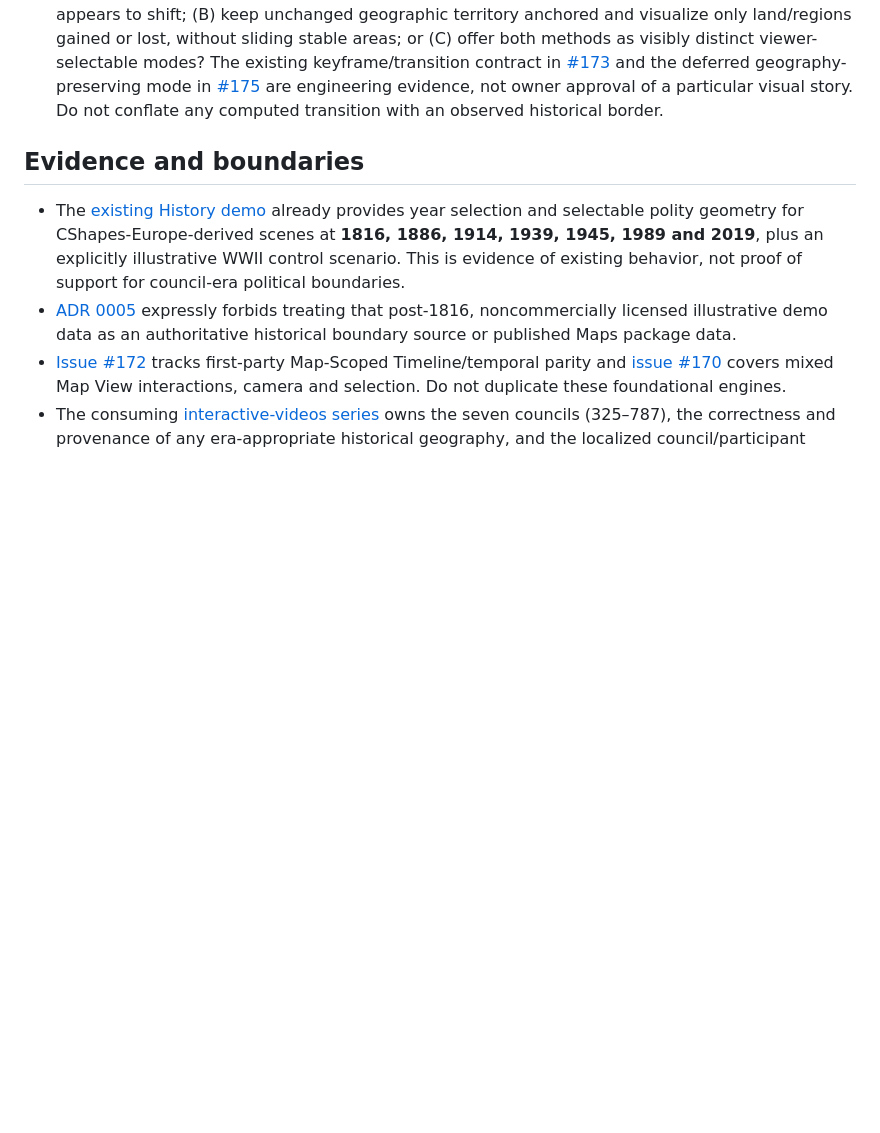
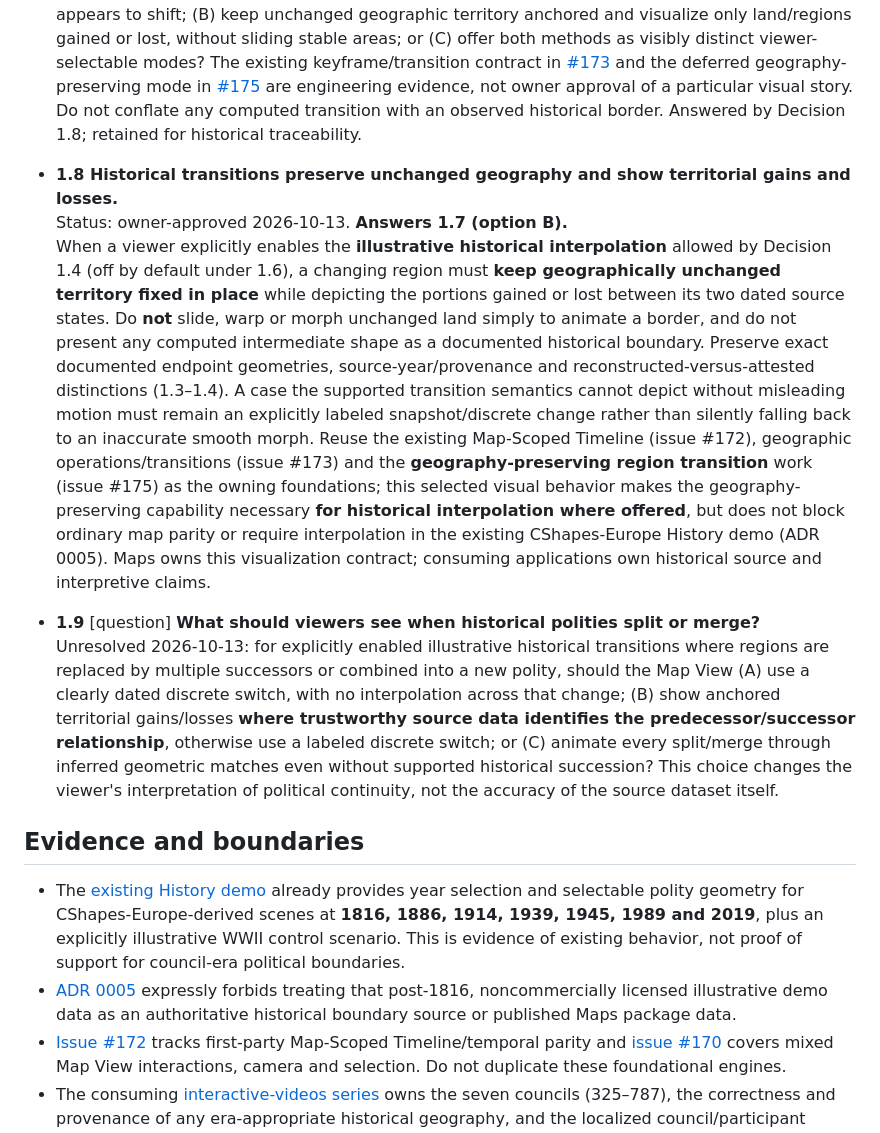
Before and after one commit to moritzbrantner/maps, a Markdown page: docs/DECISION-ATLAS.md, the part around the change. GitHub-like rendering; blank space fills up the shorter version.

Commit message:
docs: choose geography-preserving historical border transitions

```diff
--- a/docs/DECISION-ATLAS.md
+++ b/docs/DECISION-ATLAS.md
@@ -37,6 +37,14 @@ This is the **Maps product-intent authority** for owner-approved, consequential
 
 - **1.7** [question] **Visual behavior when a region's boundaries change between snapshots.**
   Unresolved 2026-10-13: when illustrative interpolation is explicitly enabled, should a historical Map View (A) use a smooth shape morph between dated boundaries, even if some unchanged land appears to shift; (B) keep unchanged geographic territory anchored and visualize only land/regions gained or lost, without sliding stable areas; or (C) offer both methods as visibly distinct viewer-selectable modes? The existing keyframe/transition contract in [#173](https://github.com/moritzbrantner/maps/issues/173) and the deferred geography-preserving mode in [#175](https://github.com/moritzbrantner/maps/issues/175) are engineering evidence, not owner approval of a particular visual story. Do not conflate any computed transition with an observed historical border.
+  Answered by Decision 1.8; retained for historical traceability.
+
+- **1.8 Historical transitions preserve unchanged geography and show territorial gains and losses.**
+  Status: owner-approved 2026-10-13. **Answers 1.7 (option B).**
+  When a viewer explicitly enables the **illustrative historical interpolation** allowed by Decision 1.4 (off by default under 1.6), a changing region must **keep geographically unchanged territory fixed in place** while depicting the portions gained or lost between its two dated source states. Do **not** slide, warp or morph unchanged land simply to animate a border, and do not present any computed intermediate shape as a documented historical boundary. Preserve exact documented endpoint geometries, source-year/provenance and reconstructed-versus-attested distinctions (1.3–1.4). A case the supported transition semantics cannot depict without misleading motion must remain an explicitly labeled snapshot/discrete change rather than silently falling back to an inaccurate smooth morph. Reuse the existing Map-Scoped Timeline (issue #172), geographic operations/transitions (issue #173) and the **geography-preserving region transition** work (issue #175) as the owning foundations; this selected visual behavior makes the geography-preserving capability necessary **for historical interpolation where offered**, but does not block ordinary map parity or require interpolation in the existing CShapes-Europe History demo (ADR 0005). Maps owns this visualization contract; consuming applications own historical source and interpretive claims.
+
+- **1.9** [question] **What should viewers see when historical polities split or merge?**
+  Unresolved 2026-10-13: for explicitly enabled illustrative historical transitions where regions are replaced by multiple successors or combined into a new polity, should the Map View (A) use a clearly dated discrete switch, with no interpolation across that change; (B) show anchored territorial gains/losses **where trustworthy source data identifies the predecessor/successor relationship**, otherwise use a labeled discrete switch; or (C) animate every split/merge through inferred geometric matches even without supported historical succession? This choice changes the viewer's interpretation of political continuity, not the accuracy of the source dataset itself.
 
 ## Evidence and boundaries
 
```
